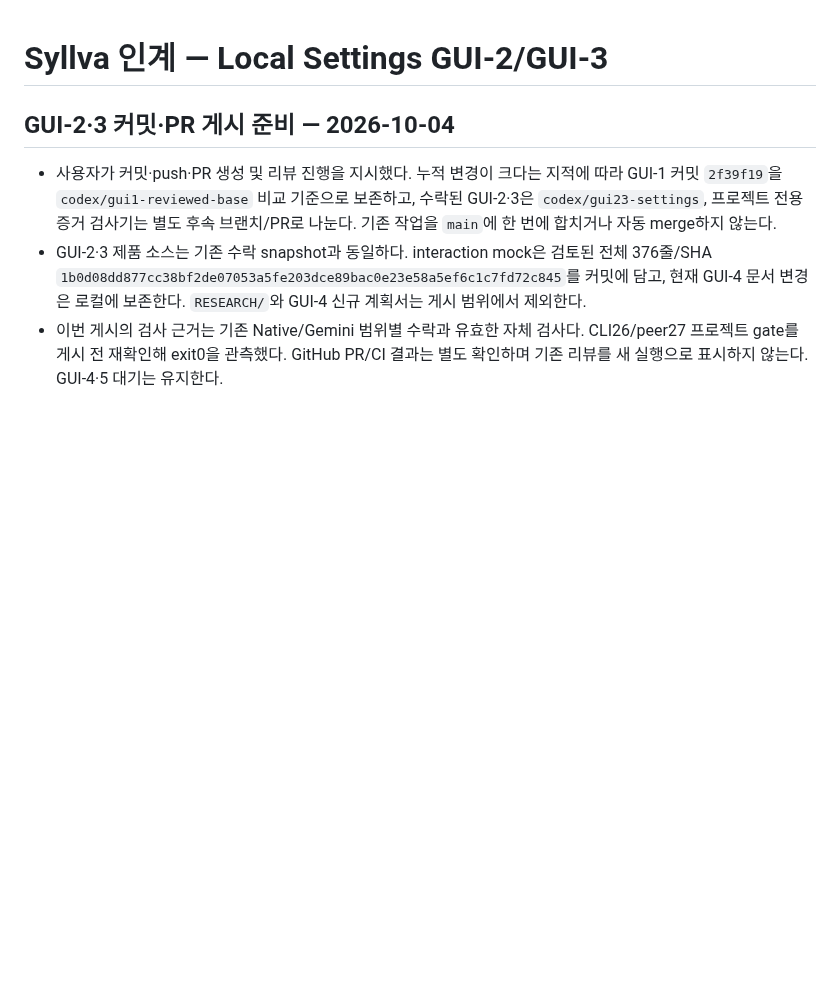
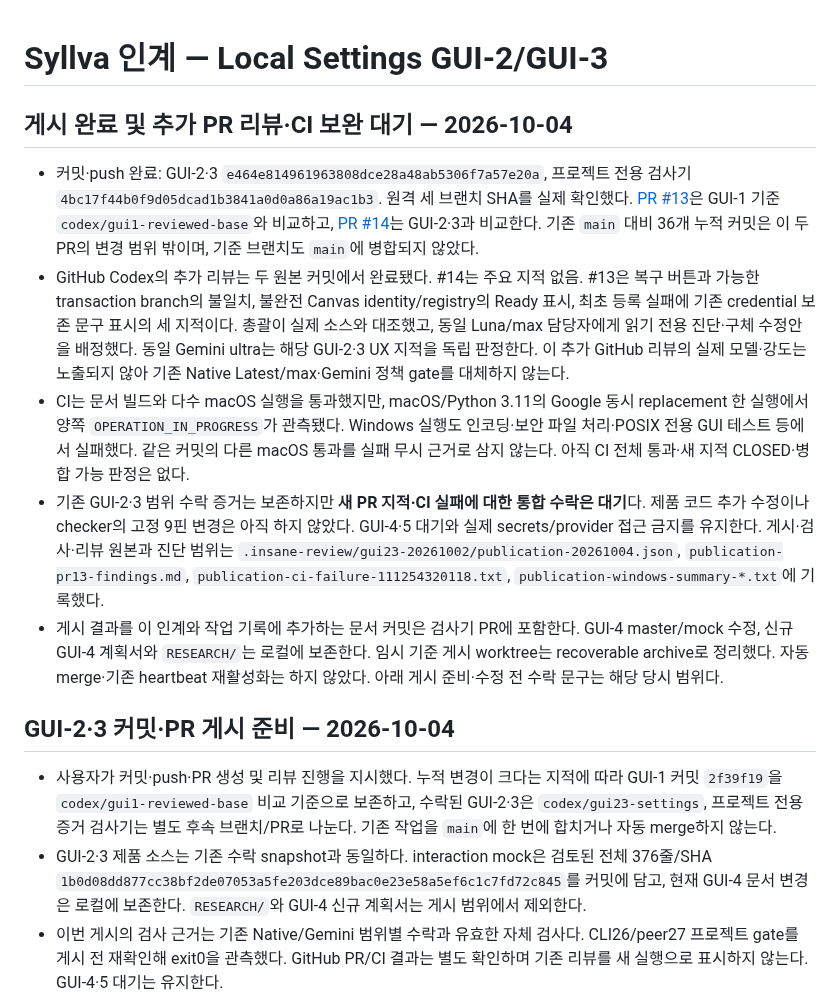
Before and after one commit to Just-Simple0/Syllva, a Markdown page: handoff.md, the part around the change. Drawn GitHub-style; blank space fills up the shorter version.

Commit message:
docs: record stacked PR publication and review blockers

```diff
--- a/handoff.md
+++ b/handoff.md
@@ -1,4 +1,12 @@
 # Syllva 인계 — Local Settings GUI-2/GUI-3
+
+## 게시 완료 및 추가 PR 리뷰·CI 보완 대기 — 2026-10-04
+
+- 커밋·push 완료: GUI-2·3 `e464e814961963808dce28a48ab5306f7a57e20a`, 프로젝트 전용 검사기 `4bc17f44b0f9d05dcad1b3841a0d0a86a19ac1b3`. 원격 세 브랜치 SHA를 실제 확인했다. [PR #13](https://github.com/Just-Simple0/Syllva/pull/13)은 GUI-1 기준 `codex/gui1-reviewed-base`와 비교하고, [PR #14](https://github.com/Just-Simple0/Syllva/pull/14)는 GUI-2·3과 비교한다. 기존 `main` 대비 36개 누적 커밋은 이 두 PR의 변경 범위 밖이며, 기준 브랜치도 `main`에 병합되지 않았다.
+- GitHub Codex의 추가 리뷰는 두 원본 커밋에서 완료됐다. #14는 주요 지적 없음. #13은 복구 버튼과 가능한 transaction branch의 불일치, 불완전 Canvas identity/registry의 Ready 표시, 최초 등록 실패에 기존 credential 보존 문구 표시의 세 지적이다. 총괄이 실제 소스와 대조했고, 동일 Luna/max 담당자에게 읽기 전용 진단·구체 수정안을 배정했다. 동일 Gemini ultra는 해당 GUI-2·3 UX 지적을 독립 판정한다. 이 추가 GitHub 리뷰의 실제 모델·강도는 노출되지 않아 기존 Native Latest/max·Gemini 정책 gate를 대체하지 않는다.
+- CI는 문서 빌드와 다수 macOS 실행을 통과했지만, macOS/Python 3.11의 Google 동시 replacement 한 실행에서 양쪽 `OPERATION_IN_PROGRESS`가 관측됐다. Windows 실행도 인코딩·보안 파일 처리·POSIX 전용 GUI 테스트 등에서 실패했다. 같은 커밋의 다른 macOS 통과를 실패 무시 근거로 삼지 않는다. 아직 CI 전체 통과·새 지적 CLOSED·병합 가능 판정은 없다.
+- 기존 GUI-2·3 범위 수락 증거는 보존하지만 **새 PR 지적·CI 실패에 대한 통합 수락은 대기**다. 제품 코드 추가 수정이나 checker의 고정 9핀 변경은 아직 하지 않았다. GUI-4·5 대기와 실제 secrets/provider 접근 금지를 유지한다. 게시·검사·리뷰 원본과 진단 범위는 `.insane-review/gui23-20261002/publication-20261004.json`, `publication-pr13-findings.md`, `publication-ci-failure-111254320118.txt`, `publication-windows-summary-*.txt`에 기록했다.
+- 게시 결과를 이 인계와 작업 기록에 추가하는 문서 커밋은 검사기 PR에 포함한다. GUI-4 master/mock 수정, 신규 GUI-4 계획서와 `RESEARCH/`는 로컬에 보존한다. 임시 기준 게시 worktree는 recoverable archive로 정리했다. 자동 merge·기존 heartbeat 재활성화는 하지 않았다. 아래 게시 준비·수정 전 수락 문구는 해당 당시 범위다.
 
 ## GUI-2·3 커밋·PR 게시 준비 — 2026-10-04
 
```
Also changed, not shown: docs/plans/local-settings-web-gui-task-record.md (+7 -0 lines).
